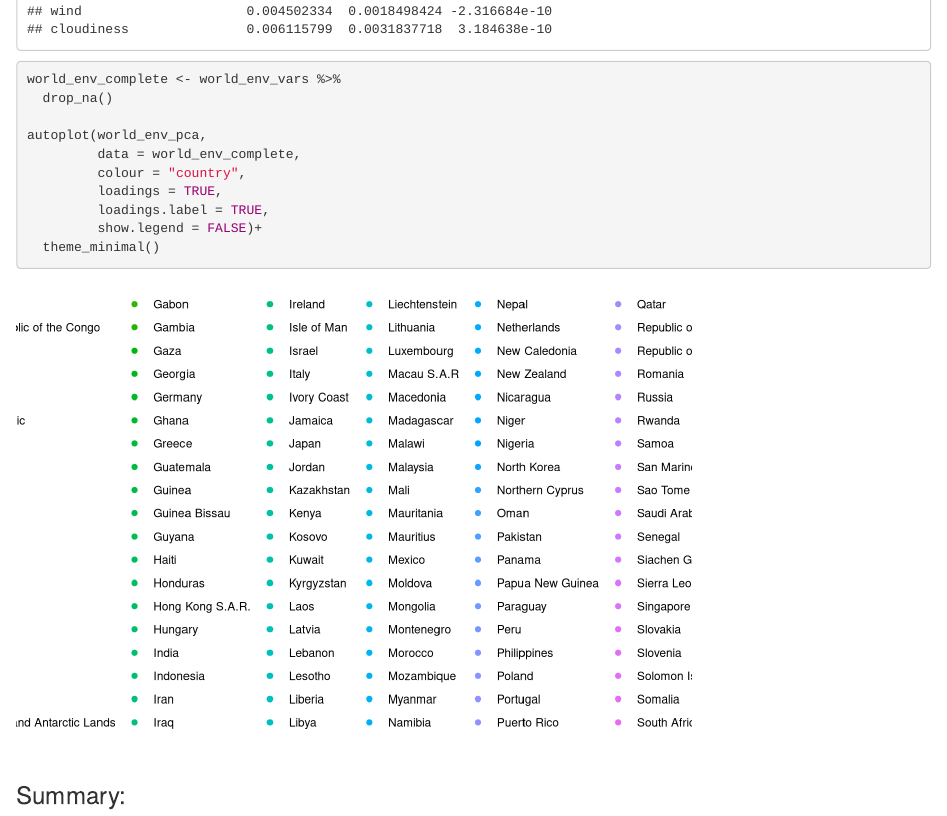
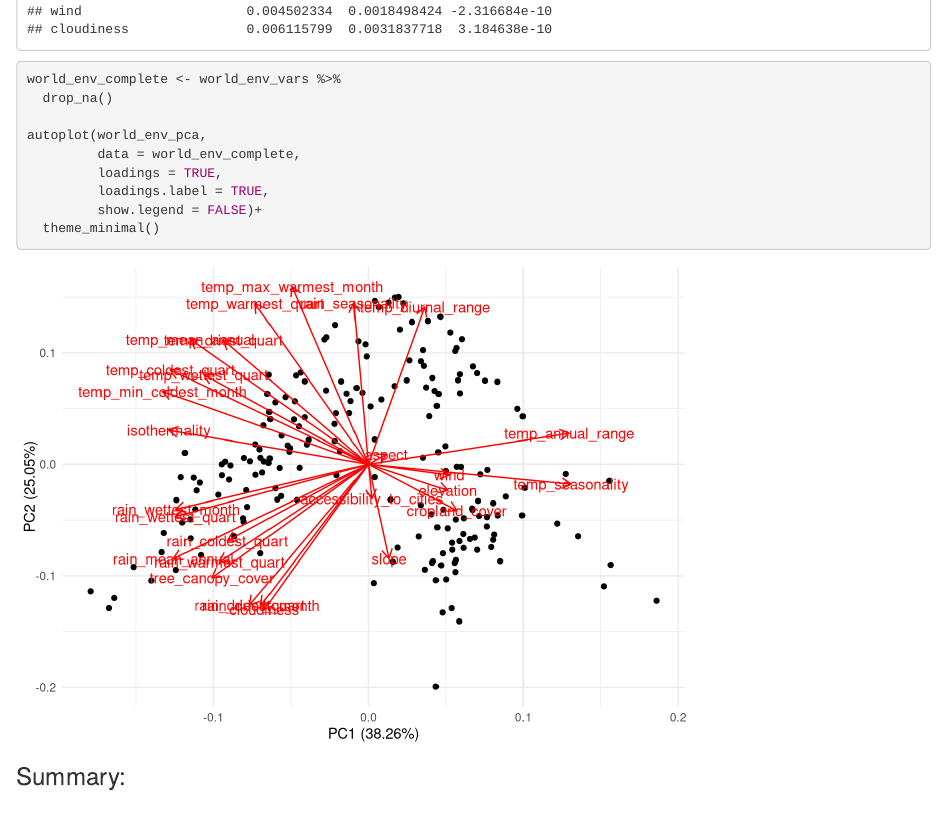
Before and after one commit to gkumaishi/esm244_assignment1, an R Markdown document (src/a1_task2_kumaishi_grace.Rmd): the page in a window 1100 px wide, from 4320 px down. Rendered offline with R 4.5, knitr and Pandoc, with nearby package versions; column names are cleaned by a stand-in for the janitor package.

```diff
--- a/src/a1_task2_grace_kumaishi.Rmd
+++ b/src/a1_task2_kumaishi_grace.Rmd
@@ -50,7 +50,6 @@
 
 autoplot(world_env_pca,
          data = world_env_complete,
-         colour = "country",
          loadings = TRUE,
          loadings.label = TRUE,
          show.legend = FALSE)+
```
Also changed, not shown: src/a1_task1_kumaishi_grace.Rmd (renamed from src/a1_task1_grace_kumaishi.Rmd), src/a1_task1_kumaishi_grace.html (renamed from src/a1_task1_grace_kumaishi.html), src/a1_task2_kumaishi_grace.html (renamed from src/a1_task2_grace_kumaishi.html).
